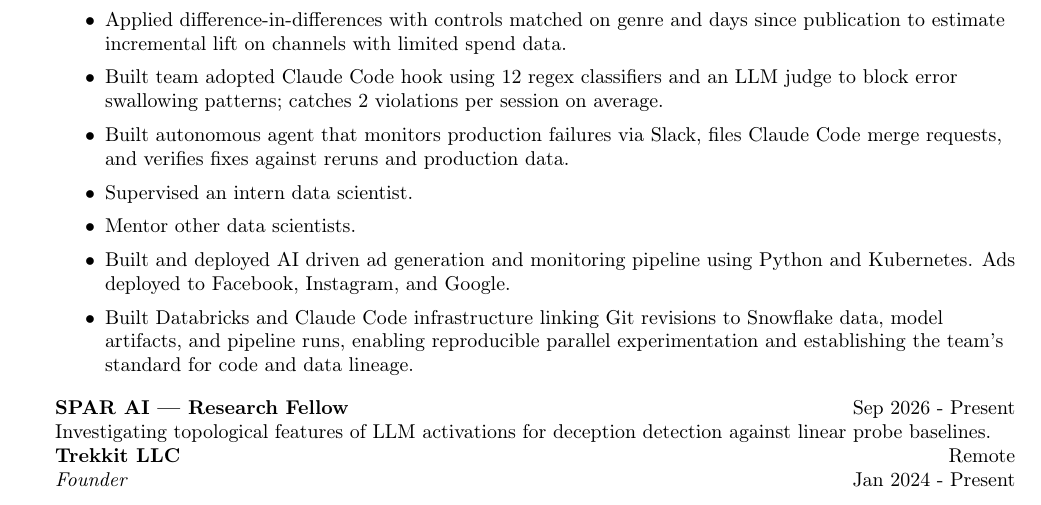
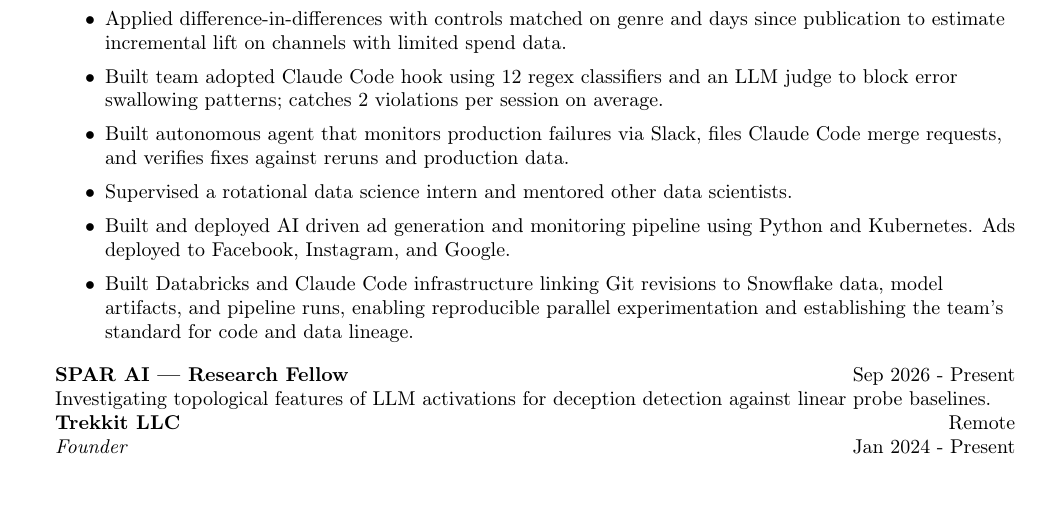
Before and after one commit to aeftimia/aeftimia.github.io, a LaTeX CV (files/resume.tex): part of page 1 of 2, cut so that both start at the same text. Compiled offline with pdfLaTeX.

Commit message:
Consolidate rotational intern supervision and mentorship

```diff
--- a/files/resume.tex
+++ b/files/resume.tex
@@ -93,8 +93,7 @@
 	\item Applied difference-in-differences with controls matched on genre and days since publication to estimate incremental lift on channels with limited spend data.
 \item Built team adopted Claude Code hook using 12 regex classifiers and an LLM judge to block error swallowing patterns; catches 2 violations per session on average.
 \item Built autonomous agent that monitors production failures via Slack, files Claude Code merge requests, and verifies fixes against reruns and production data.
-	\item Supervised an intern data scientist.
-	\item Mentor other data scientists.
+	\item Supervised a rotational data science intern and mentored other data scientists.
 	\item Built and deployed AI driven ad generation and monitoring pipeline using Python and Kubernetes. Ads deployed to Facebook, Instagram, and Google.
 	\item Built Databricks and Claude Code infrastructure linking Git revisions to Snowflake data, model artifacts, and pipeline runs, enabling reproducible parallel experimentation and establishing the team’s standard for code and data lineage.
 \end{itemize}
```
